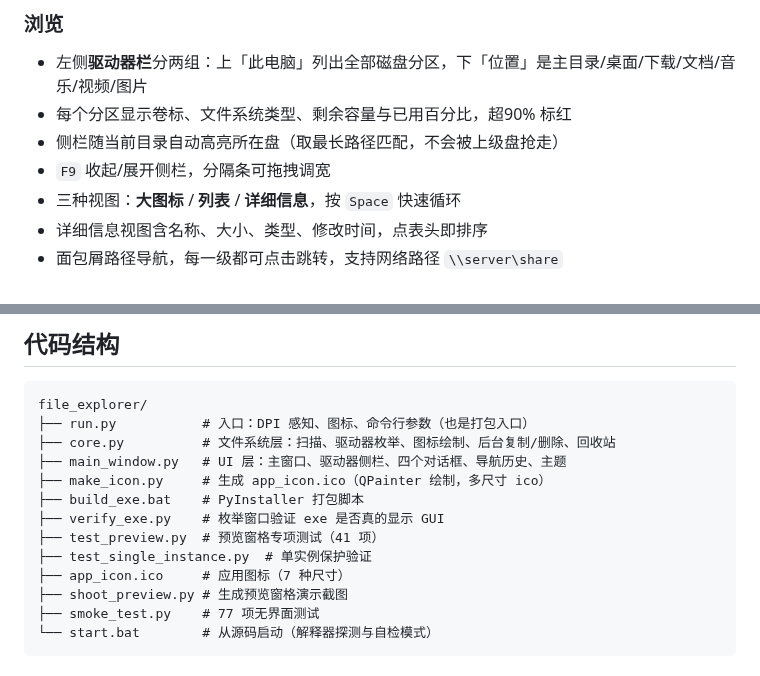
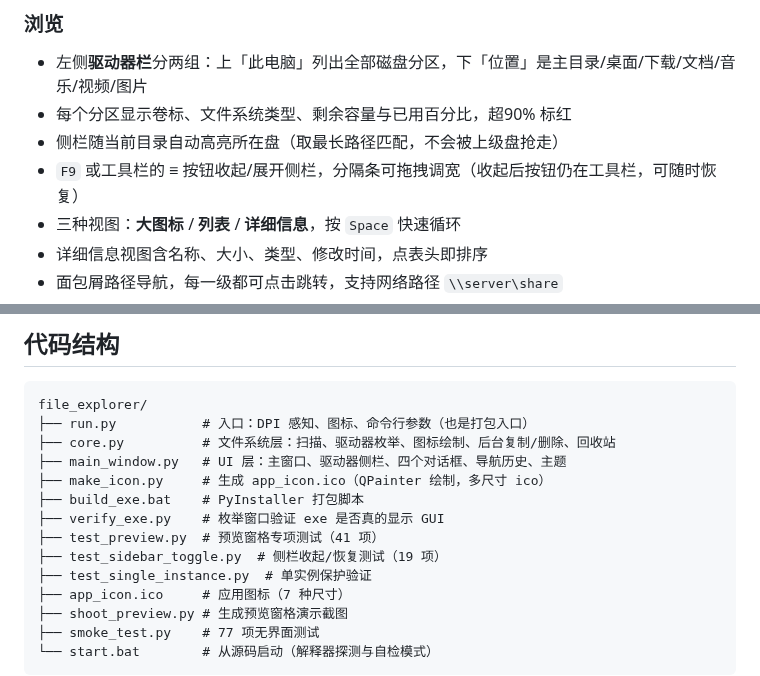
Before and after one commit to wangxi0525/pyside6-file-explorer, a Markdown page: README.md, 2 parts joined by grey strips. Rendered like a GitHub page.

```diff
--- a/README.md
+++ b/README.md
@@ -70,7 +70,7 @@ python run.py
 - 左侧**驱动器栏**分两组：上「此电脑」列出全部磁盘分区，下「位置」是主目录/桌面/下载/文档/音乐/视频/图片
 - 每个分区显示卷标、文件系统类型、剩余容量与已用百分比，超90% 标红
 - 侧栏随当前目录自动高亮所在盘（取最长路径匹配，不会被上级盘抢走）
-- `F9` 收起/展开侧栏，分隔条可拖拽调宽
+- `F9` 或工具栏的 ≡ 按钮收起/展开侧栏，分隔条可拖拽调宽（收起后按钮仍在工具栏，可随时恢复）
 - 三种视图：**大图标** / **列表** / **详细信息**，按 `Space` 快速循环
 - 详细信息视图含名称、大小、类型、修改时间，点表头即排序
 - 面包屑路径导航，每一级都可点击跳转，支持网络路径 `\\server\share`
@@ -141,6 +141,7 @@ file_explorer/
 ├── build_exe.bat    # PyInstaller 打包脚本
 ├── verify_exe.py    # 枚举窗口验证 exe 是否真的显示 GUI
 ├── test_preview.py  # 预览窗格专项测试（41 项）
+├── test_sidebar_toggle.py  # 侧栏收起/恢复测试（19 项）
 ├── test_single_instance.py  # 单实例保护验证
 ├── app_icon.ico     # 应用图标（7 种尺寸）
 ├── shoot_preview.py # 生成预览窗格演示截图
```
Also changed, not shown: shot_sidebar.png, shot_sidebar_hidden.png (added), 3 other files.
